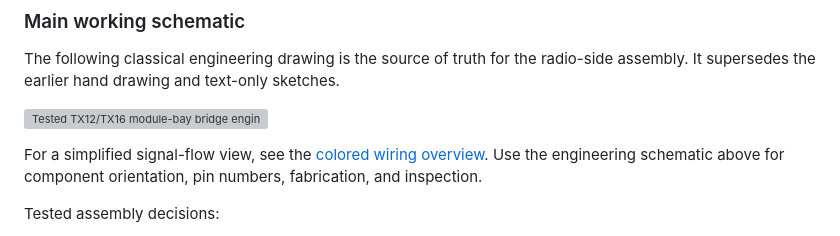
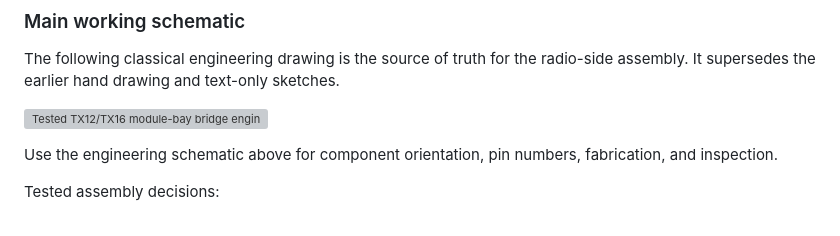
Before and after one commit to lexvyshnevskyy/crsf-bridge, a Markdown page: README.md, the part around one of its changes. GitHub-like rendering; grey boxes are pictures that could not be loaded.

```diff
--- a/README.md
+++ b/README.md
@@ -147,10 +147,8 @@ sketches.
 
 ![Tested TX12/TX16 module-bay bridge engineering schematic](docs/module-bay-interface-engineering.svg)
 
-For a simplified signal-flow view, see the
-[colored wiring overview](docs/module-bay-interface.svg). Use the engineering
-schematic above for component orientation, pin numbers, fabrication, and
-inspection.
+Use the engineering schematic above for component orientation, pin numbers,
+fabrication, and inspection.
 
 Tested assembly decisions:
 
```
Also changed, not shown: other parts of README.md (+23 -0 lines), README.uk.md (+22 -1 lines), docs/bay-module-enclosure.jpg (added), docs/bay-module-installed-ethernet.jpg (added), docs/bay-module-installed-side.jpg (added), docs/bay-module-open.jpg (added), 6 other files.
